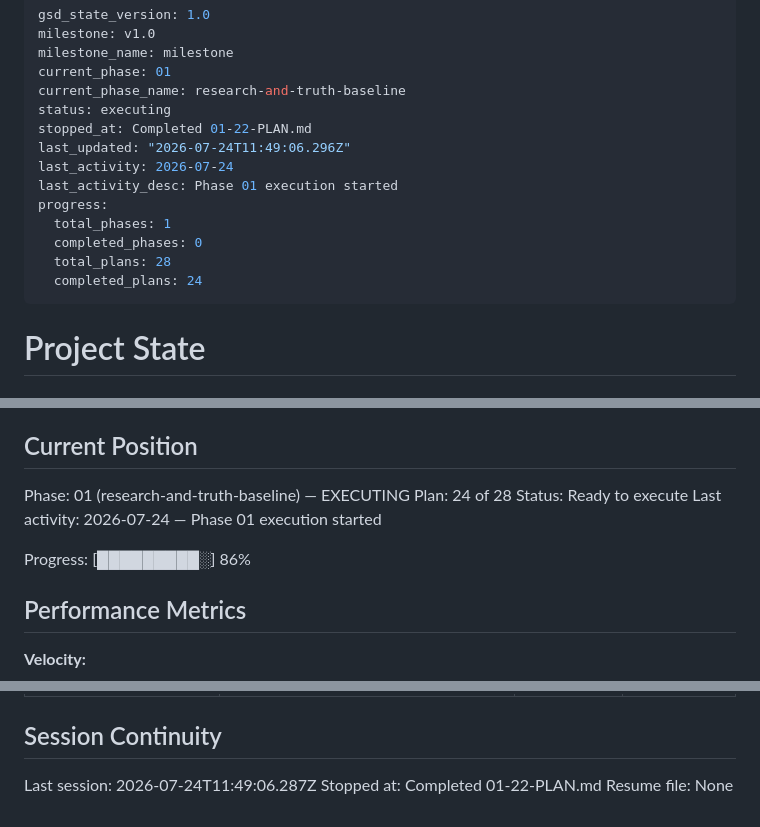
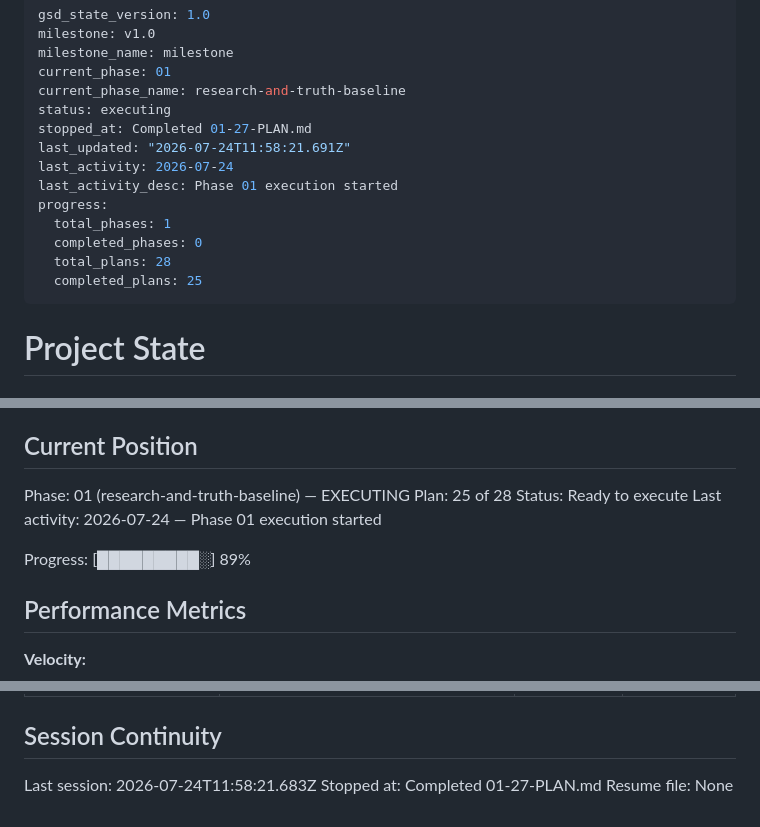
Before and after one commit to jodobear/learn-napplets, a Markdown page: .planning/STATE.md, 3 parts joined by grey strips. Rendered like a GitHub page.

Commit message:
docs(01-27): complete lesson research packets plan

```diff
--- a/.planning/STATE.md
+++ b/.planning/STATE.md
@@ -5,15 +5,15 @@ milestone_name: milestone
 current_phase: 01
 current_phase_name: research-and-truth-baseline
 status: executing
-stopped_at: Completed 01-22-PLAN.md
-last_updated: "2026-07-24T11:49:06.296Z"
+stopped_at: Completed 01-27-PLAN.md
+last_updated: "2026-07-24T11:58:21.691Z"
 last_activity: 2026-07-24
 last_activity_desc: Phase 01 execution started
 progress:
   total_phases: 1
   completed_phases: 0
   total_plans: 28
-  completed_plans: 24
+  completed_plans: 25
 ---
 
 # Project State
@@ -28,11 +28,11 @@ See: `.planning/PROJECT.md` (updated 2026-07-23)
 ## Current Position
 
 Phase: 01 (research-and-truth-baseline) — EXECUTING
-Plan: 24 of 28
+Plan: 25 of 28
 Status: Ready to execute
 Last activity: 2026-07-24 — Phase 01 execution started
 
-Progress: [█████████░] 86%
+Progress: [█████████░] 89%
 
 ## Performance Metrics
 
@@ -171,6 +175,6 @@ None yet.
 
 ## Session Continuity
 
-Last session: 2026-07-24T11:49:06.287Z
-Stopped at: Completed 01-22-PLAN.md
+Last session: 2026-07-24T11:58:21.683Z
+Stopped at: Completed 01-27-PLAN.md
 Resume file: None
```
Also changed, not shown: other parts of .planning/STATE.md (+4 -0 lines), .planning/ROADMAP.md (+3 -3 lines), 1 other file.
